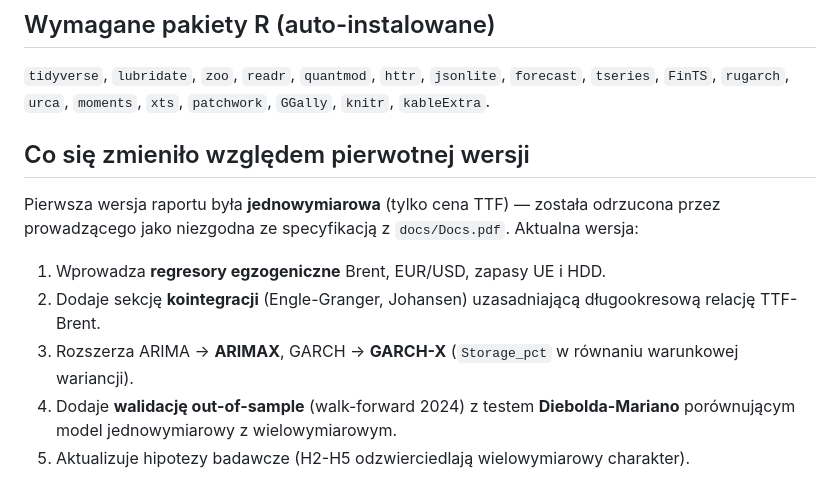
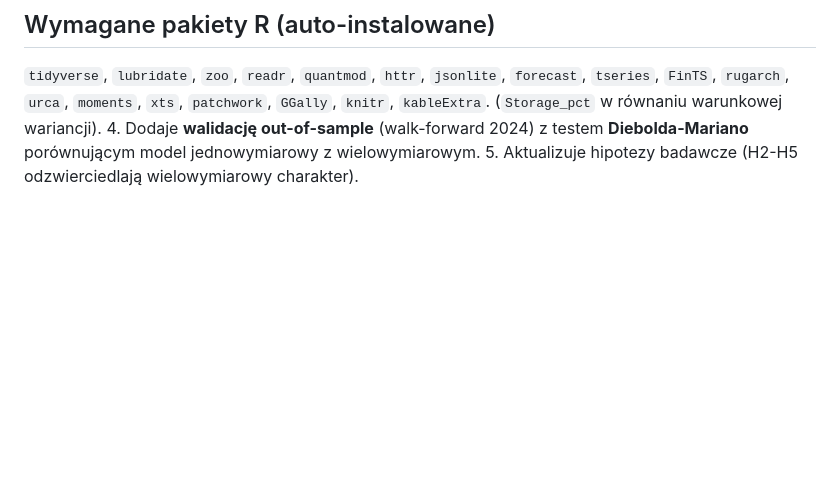
Before and after one commit to Slasq/natural-gas-volatility-modeling, a Markdown page: README.md, the part around the change. Drawn GitHub-style; blank space fills up the shorter version.

Commit message:
Remove change log section from README
Removed the section detailing changes from the original version of the report, which included updates on exogenous regressors, cointegration, model expansions, out-of-sample validation, and research hypothesis updates.

```diff
--- a/README.md
+++ b/README.md
@@ -82,16 +82,6 @@ walk-forward OOS jest cache'owany na poziomie chunk'a.
 `tidyverse`, `lubridate`, `zoo`, `readr`, `quantmod`, `httr`, `jsonlite`,
 `forecast`, `tseries`, `FinTS`, `rugarch`, `urca`, `moments`, `xts`,
 `patchwork`, `GGally`, `knitr`, `kableExtra`.
-
-## Co się zmieniło względem pierwotnej wersji
-
-Pierwsza wersja raportu była **jednowymiarowa** (tylko cena TTF) — została odrzucona
-przez prowadzącego jako niezgodna ze specyfikacją z `docs/Docs.pdf`. Aktualna wersja:
-
-1. Wprowadza **regresory egzogeniczne** Brent, EUR/USD, zapasy UE i HDD.
-2. Dodaje sekcję **kointegracji** (Engle-Granger, Johansen) uzasadniającą
-   długookresową relację TTF-Brent.
-3. Rozszerza ARIMA → **ARIMAX**, GARCH → **GARCH-X**
    (`Storage_pct` w równaniu warunkowej wariancji).
 4. Dodaje **walidację out-of-sample** (walk-forward 2024) z testem
    **Diebolda-Mariano** porównującym model jednowymiarowy z wielowymiarowym.
```
